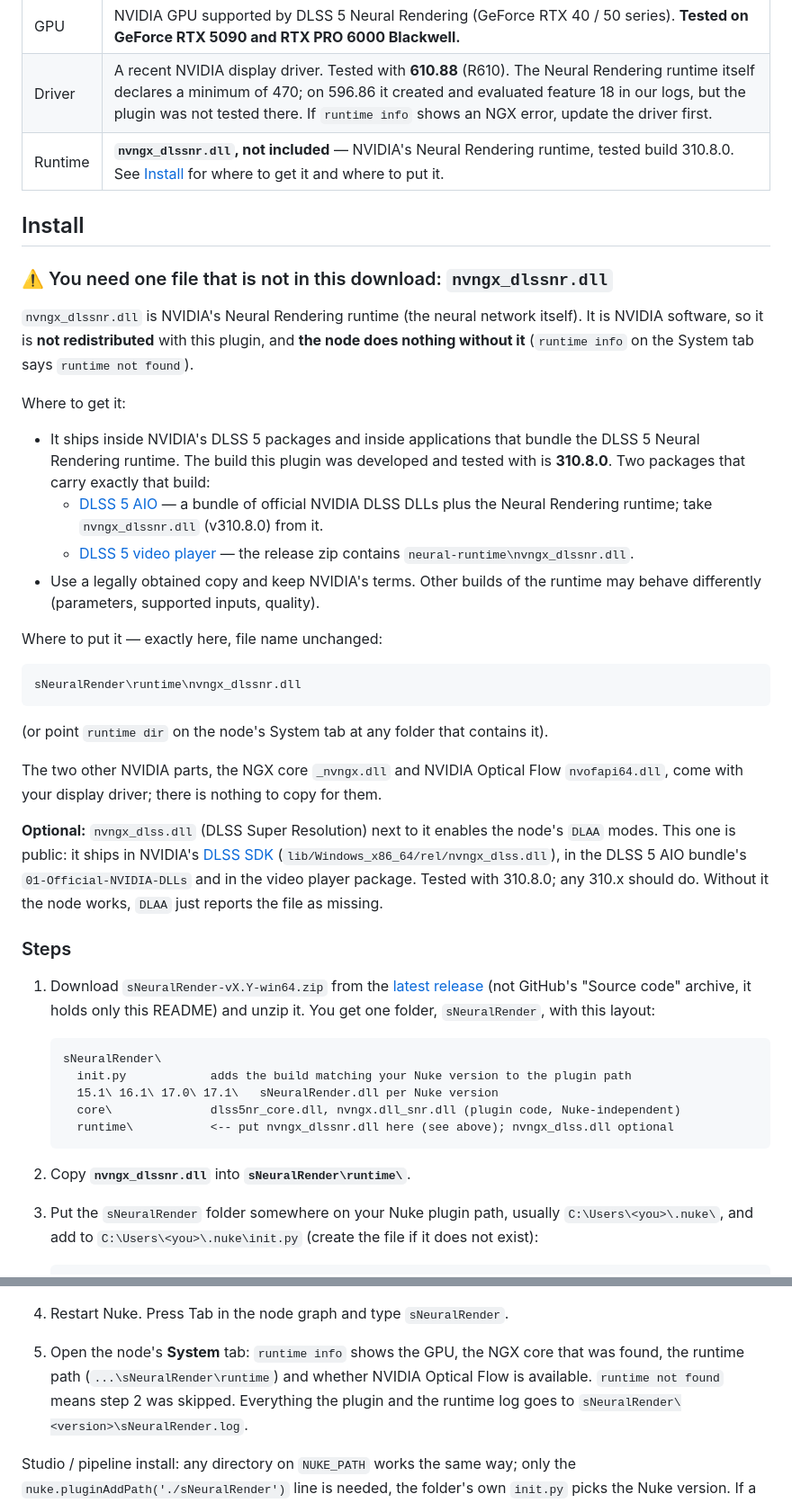
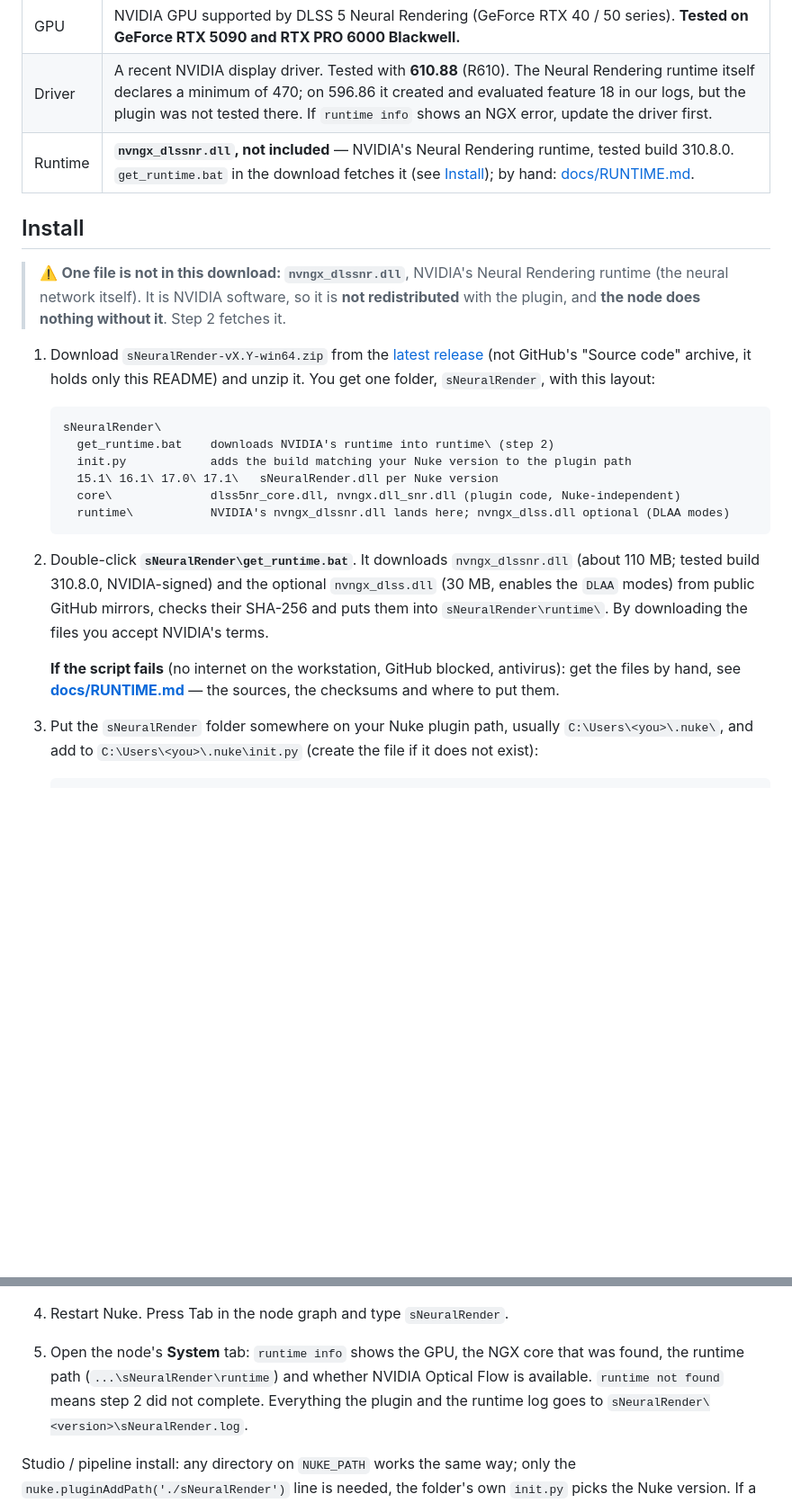
Before and after one commit to AlesUshakou/sNeuralRender, a Markdown page: README.md, 2 parts joined by grey strips. Shown at 90% size. GitHub-like rendering; blank space fills up the shorter version.

Commit message:
README: get_runtime.bat fetches the NVIDIA runtime; manual install moved to docs/RUNTIME.md

````diff
--- a/README.md
+++ b/README.md
@@ -42,46 +42,13 @@ Frames from <a href="https://peach.blender.org/">Big Buck Bunny</a>, © 2008 Ble
 | Nuke | 15.1, 16.1, 17.0 or 17.1 (Windows builds included; NukeX / Studio work the same) |
 | GPU | NVIDIA GPU supported by DLSS 5 Neural Rendering (GeForce RTX 40 / 50 series). **Tested on GeForce RTX 5090 and RTX PRO 6000 Blackwell.** |
 | Driver | A recent NVIDIA display driver. Tested with **610.88** (R610). The Neural Rendering runtime itself declares a minimum of 470; on 596.86 it created and evaluated feature 18 in our logs, but the plugin was not tested there. If `runtime info` shows an NGX error, update the driver first. |
-| Runtime | **`nvngx_dlssnr.dll`, not included** — NVIDIA's Neural Rendering runtime, tested build 310.8.0. See [Install](#install) for where to get it and where to put it. |
+| Runtime | **`nvngx_dlssnr.dll`, not included** — NVIDIA's Neural Rendering runtime, tested build 310.8.0. `get_runtime.bat` in the download fetches it (see [Install](#install)); by hand: [docs/RUNTIME.md](docs/RUNTIME.md). |
 
 ## Install
 
-### ⚠️ You need one file that is not in this download: `nvngx_dlssnr.dll`
-
-`nvngx_dlssnr.dll` is NVIDIA's Neural Rendering runtime (the neural network itself). It is
-NVIDIA software, so it is **not redistributed** with this plugin, and **the node does nothing
-without it** (`runtime info` on the System tab says `runtime not found`).
-
-Where to get it:
-
-- It ships inside NVIDIA's DLSS 5 packages and inside applications that bundle the DLSS 5
-  Neural Rendering runtime. The build this plugin was developed and tested with is
-  **310.8.0**. Two packages that carry exactly that build:
-  - [DLSS 5 AIO](https://github.com/ShugokiFable/dlss5-aio) — a bundle of official NVIDIA DLSS
-    DLLs plus the Neural Rendering runtime; take `nvngx_dlssnr.dll` (v310.8.0) from it.
-  - [DLSS 5 video player](https://github.com/2600th/dlss5-video-player) — the release zip
-    contains `neural-runtime\nvngx_dlssnr.dll`.
-- Use a legally obtained copy and keep NVIDIA's terms. Other builds of the runtime may behave
-  differently (parameters, supported inputs, quality).
-
-Where to put it — exactly here, file name unchanged:
-
-```
-sNeuralRender\runtime\nvngx_dlssnr.dll
-```
-
-(or point `runtime dir` on the node's System tab at any folder that contains it).
-
-The two other NVIDIA parts, the NGX core `_nvngx.dll` and NVIDIA Optical Flow `nvofapi64.dll`,
-come with your display driver; there is nothing to copy for them.
-
-**Optional:** `nvngx_dlss.dll` (DLSS Super Resolution) next to it enables the node's `DLAA` modes.
-This one is public: it ships in NVIDIA's [DLSS SDK](https://github.com/NVIDIA/DLSS)
-(`lib/Windows_x86_64/rel/nvngx_dlss.dll`), in the DLSS 5 AIO bundle's `01-Official-NVIDIA-DLLs`
-and in the video player package. Tested with 310.8.0; any 310.x should do. Without it the node
-works, `DLAA` just reports the file as missing.
-
-### Steps
+> ⚠️ **One file is not in this download: `nvngx_dlssnr.dll`**, NVIDIA's Neural Rendering
+> runtime (the neural network itself). It is NVIDIA software, so it is **not redistributed**
+> with the plugin, and **the node does nothing without it**. Step 2 fetches it.
 
 1. Download `sNeuralRender-vX.Y-win64.zip` from the
    [latest release](https://github.com/AlesUshakou/sNeuralRender/releases/latest) (not GitHub's
@@ -90,13 +57,21 @@ works, `DLAA` just reports the file as missing.
 
    ```
    sNeuralRender\
+     get_runtime.bat    downloads NVIDIA's runtime into runtime\ (step 2)
      init.py            adds the build matching your Nuke version to the plugin path
      15.1\ 16.1\ 17.0\ 17.1\   sNeuralRender.dll per Nuke version
      core\              dlss5nr_core.dll, nvngx.dll_snr.dll (plugin code, Nuke-independent)
-     runtime\           <-- put nvngx_dlssnr.dll here (see above); nvngx_dlss.dll optional
+     runtime\           NVIDIA's nvngx_dlssnr.dll lands here; nvngx_dlss.dll optional (DLAA modes)
    ```
 
-2. Copy **`nvngx_dlssnr.dll`** into **`sNeuralRender\runtime\`**.
+2. Double-click **`sNeuralRender\get_runtime.bat`**. It downloads `nvngx_dlssnr.dll` (about
+   110 MB; tested build 310.8.0, NVIDIA-signed) and the optional `nvngx_dlss.dll` (30 MB, enables
+   the `DLAA` modes) from public GitHub mirrors, checks their SHA-256 and puts them into
+   `sNeuralRender\runtime\`. By downloading the files you accept NVIDIA's terms.
+
+   **If the script fails** (no internet on the workstation, GitHub blocked, antivirus): get the
+   files by hand, see **[docs/RUNTIME.md](docs/RUNTIME.md)** — the sources, the checksums and
+   where to put them.
 
 3. Put the `sNeuralRender` folder somewhere on your Nuke plugin path, usually
    `C:\Users\<you>\.nuke\`, and add to `C:\Users\<you>\.nuke\init.py` (create the file if
@@ -116,7 +91,7 @@ works, `DLAA` just reports the file as missing.
 
 5. Open the node's **System** tab: `runtime info` shows the GPU, the NGX core that was found,
    the runtime path (`...\sNeuralRender\runtime`) and whether NVIDIA Optical Flow is available.
-   `runtime not found` means step 2 was skipped. Everything the plugin and the runtime log goes
+   `runtime not found` means step 2 did not complete. Everything the plugin and the runtime log goes
    to `sNeuralRender\<version>\sNeuralRender.log`.
 
 Studio / pipeline install: any directory on `NUKE_PATH` works the same way; only the
````
Also changed, not shown: other parts of README.md (+1 -1 lines), docs/RUNTIME.md (added, +90 -0 lines).
